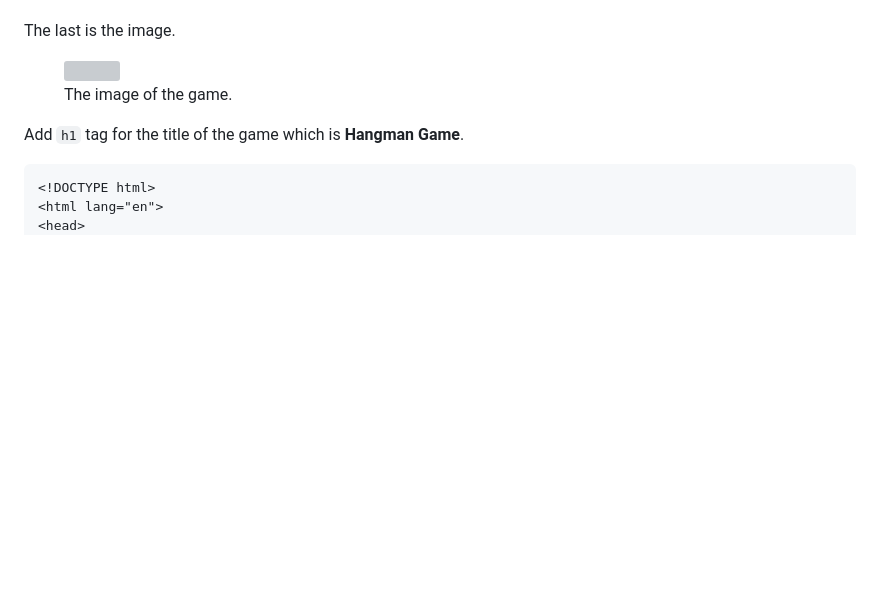
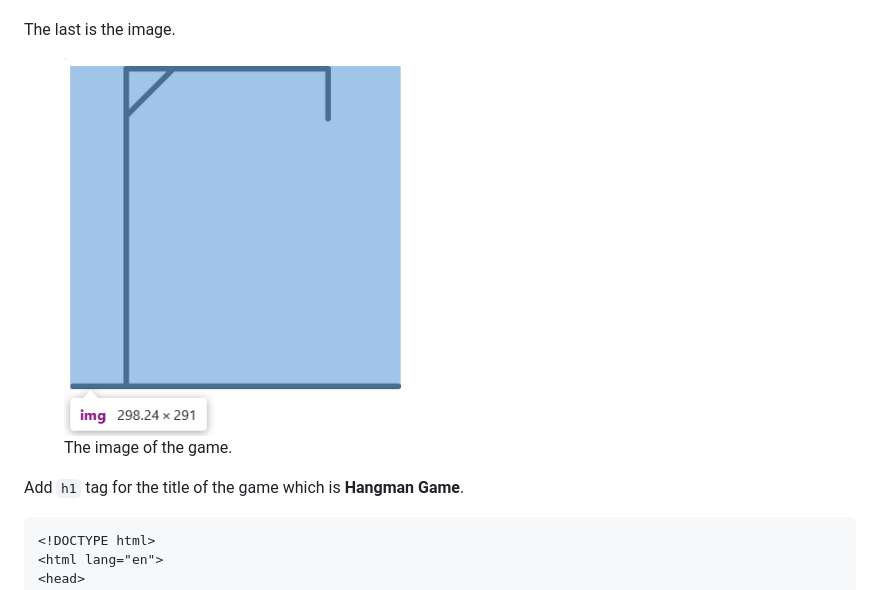
Before and after one commit to mancsedmon29/Web-Development-Projects, a Markdown page: README.md, the part around the change. GitHub-like rendering; blank space fills up the shorter version; grey boxes are pictures that could not be loaded.

```diff
--- a/README.md
+++ b/README.md
@@ -113,7 +113,7 @@ The result inside of `div` container which is `hangman-box`
 The last is the image.
 
 <figure>
-    <img src="./imgpage/img.png">
+    <img src="./img.png">
     <figcaption>The image of the game.</figcaption>
 </figure>
 
```
